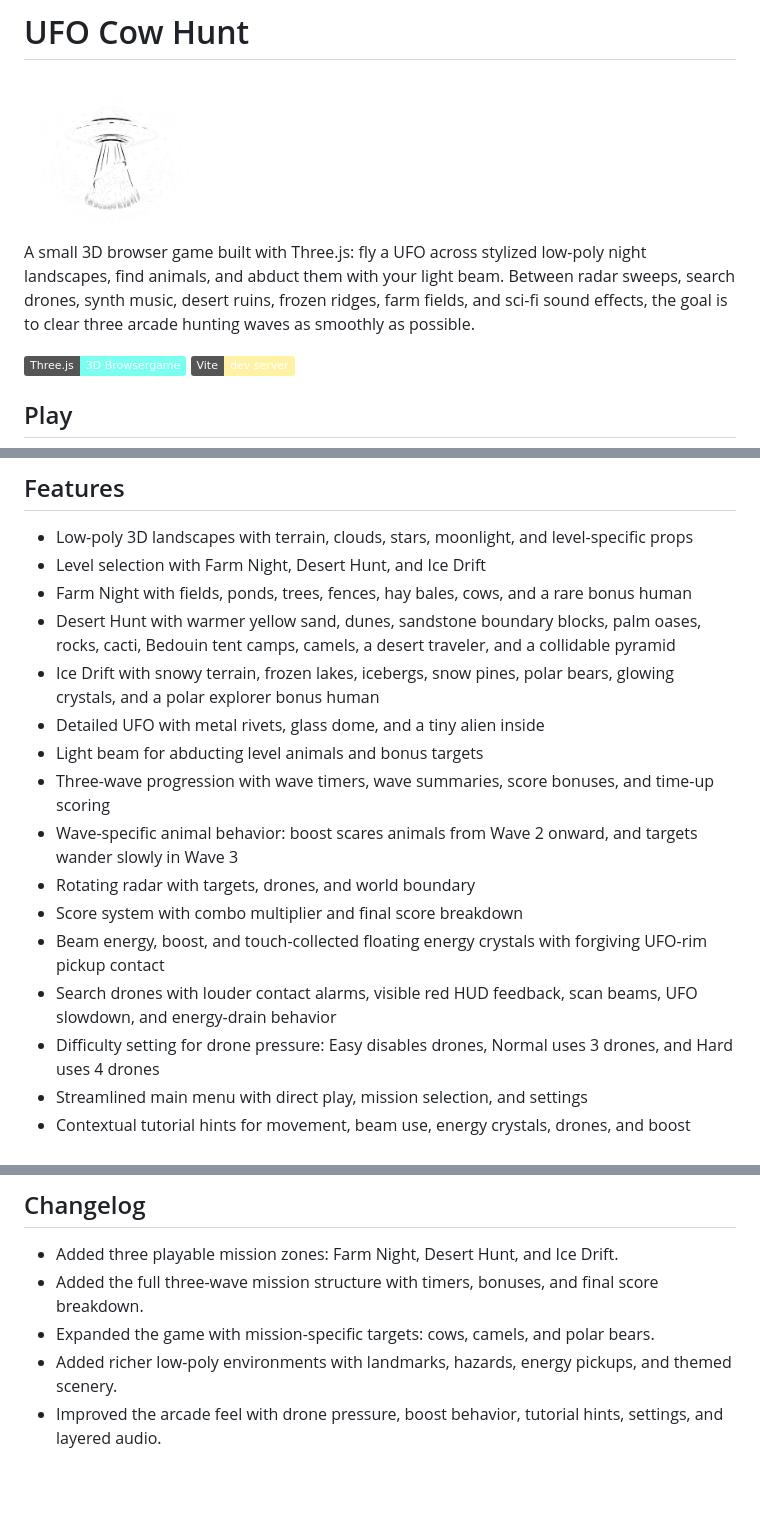
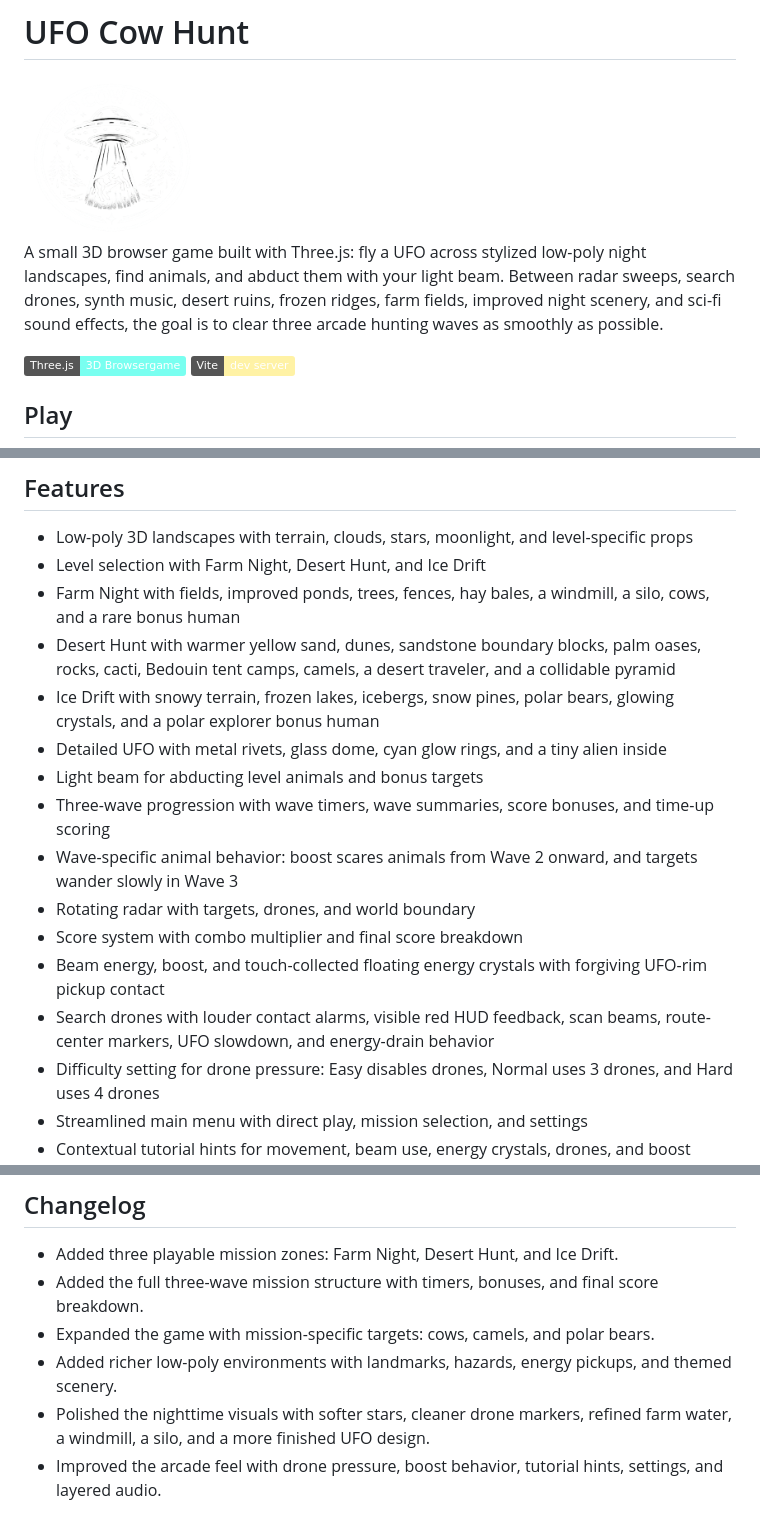
Before and after one commit to Ddave82/Ufo-Cow-Hunt, a Markdown page: README.md, 3 parts joined by grey strips. Drawn GitHub-style; badges without logos; blank space fills up the shorter version.

Commit message:
Update README with latest visual polish

```diff
--- a/README.md
+++ b/README.md
@@ -2,7 +2,7 @@
 
 <img src="assets/logo.png" alt="UFO Cow Hunt logo" width="25%">
 
-A small 3D browser game built with Three.js: fly a UFO across stylized low-poly night landscapes, find animals, and abduct them with your light beam. Between radar sweeps, search drones, synth music, desert ruins, frozen ridges, farm fields, and sci-fi sound effects, the goal is to clear three arcade hunting waves as smoothly as possible.
+A small 3D browser game built with Three.js: fly a UFO across stylized low-poly night landscapes, find animals, and abduct them with your light beam. Between radar sweeps, search drones, synth music, desert ruins, frozen ridges, farm fields, improved night scenery, and sci-fi sound effects, the goal is to clear three arcade hunting waves as smoothly as possible.
 
 ![UFO Cow Hunt](https://img.shields.io/badge/Three.js-3D%20Browsergame-79fff0)
 ![Vite](https://img.shields.io/badge/Vite-dev%20server-fff2a5)
@@ -39,17 +39,17 @@ Drone pressure can be changed in the settings menu:
 
 - Low-poly 3D landscapes with terrain, clouds, stars, moonlight, and level-specific props
 - Level selection with Farm Night, Desert Hunt, and Ice Drift
-- Farm Night with fields, ponds, trees, fences, hay bales, cows, and a rare bonus human
+- Farm Night with fields, improved ponds, trees, fences, hay bales, a windmill, a silo, cows, and a rare bonus human
 - Desert Hunt with warmer yellow sand, dunes, sandstone boundary blocks, palm oases, rocks, cacti, Bedouin tent camps, camels, a desert traveler, and a collidable pyramid
 - Ice Drift with snowy terrain, frozen lakes, icebergs, snow pines, polar bears, glowing crystals, and a polar explorer bonus human
-- Detailed UFO with metal rivets, glass dome, and a tiny alien inside
+- Detailed UFO with metal rivets, glass dome, cyan glow rings, and a tiny alien inside
 - Light beam for abducting level animals and bonus targets
 - Three-wave progression with wave timers, wave summaries, score bonuses, and time-up scoring
 - Wave-specific animal behavior: boost scares animals from Wave 2 onward, and targets wander slowly in Wave 3
 - Rotating radar with targets, drones, and world boundary
 - Score system with combo multiplier and final score breakdown
 - Beam energy, boost, and touch-collected floating energy crystals with forgiving UFO-rim pickup contact
-- Search drones with louder contact alarms, visible red HUD feedback, scan beams, UFO slowdown, and energy-drain behavior
+- Search drones with louder contact alarms, visible red HUD feedback, scan beams, route-center markers, UFO slowdown, and energy-drain behavior
 - Difficulty setting for drone pressure: Easy disables drones, Normal uses 3 drones, and Hard uses 4 drones
 - Streamlined main menu with direct play, mission selection, and settings
 - Contextual tutorial hints for movement, beam use, energy crystals, drones, and boost
@@ -140,6 +140,7 @@ Playable prototype with three mission zones, timed waves, scoring, drone pressur
 - Added the full three-wave mission structure with timers, bonuses, and final score breakdown.
 - Expanded the game with mission-specific targets: cows, camels, and polar bears.
 - Added richer low-poly environments with landmarks, hazards, energy pickups, and themed scenery.
+- Polished the nighttime visuals with softer stars, cleaner drone markers, refined farm water, a windmill, a silo, and a more finished UFO design.
 - Improved the arcade feel with drone pressure, boost behavior, tutorial hints, settings, and layered audio.
 
 ## Roadmap
```
